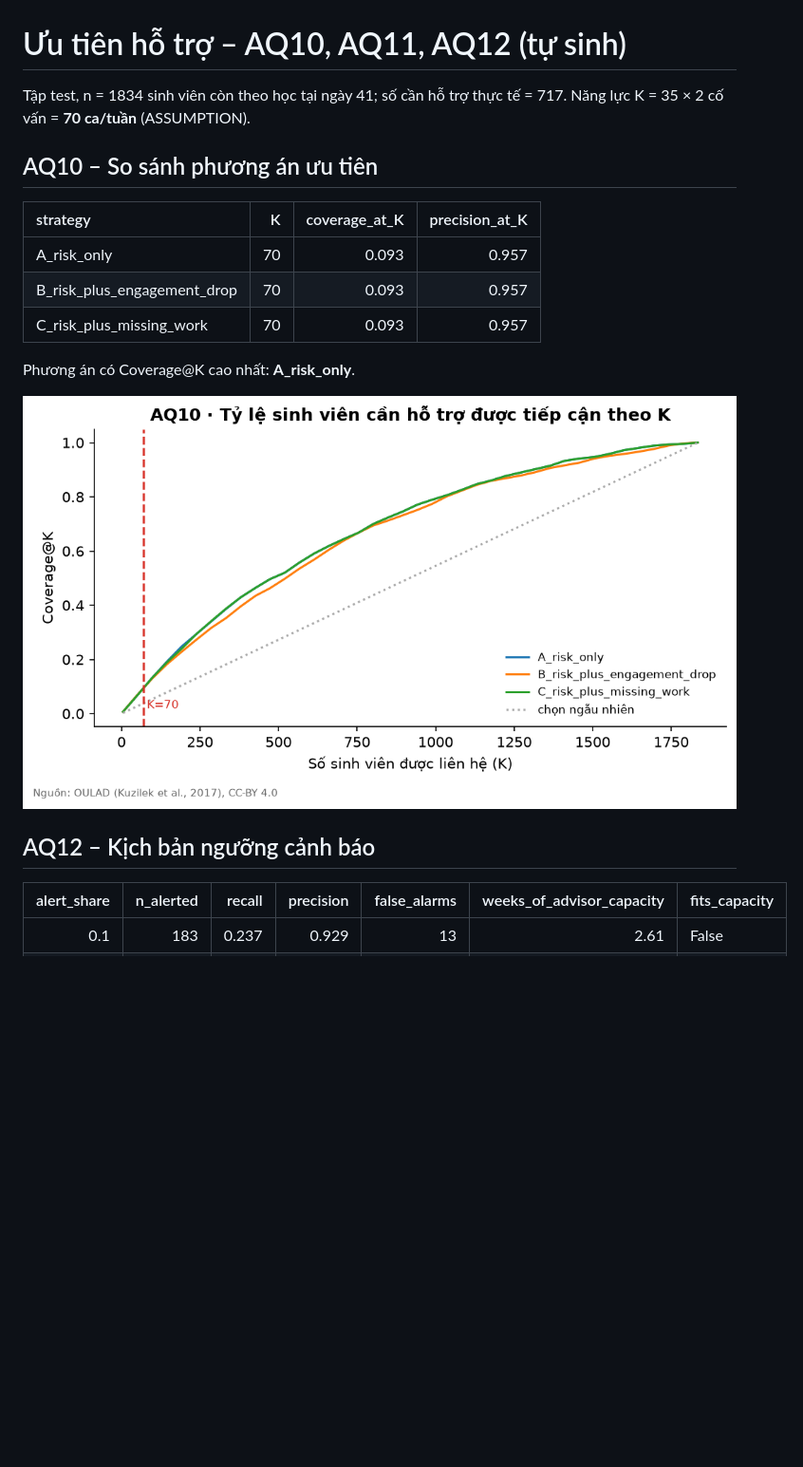
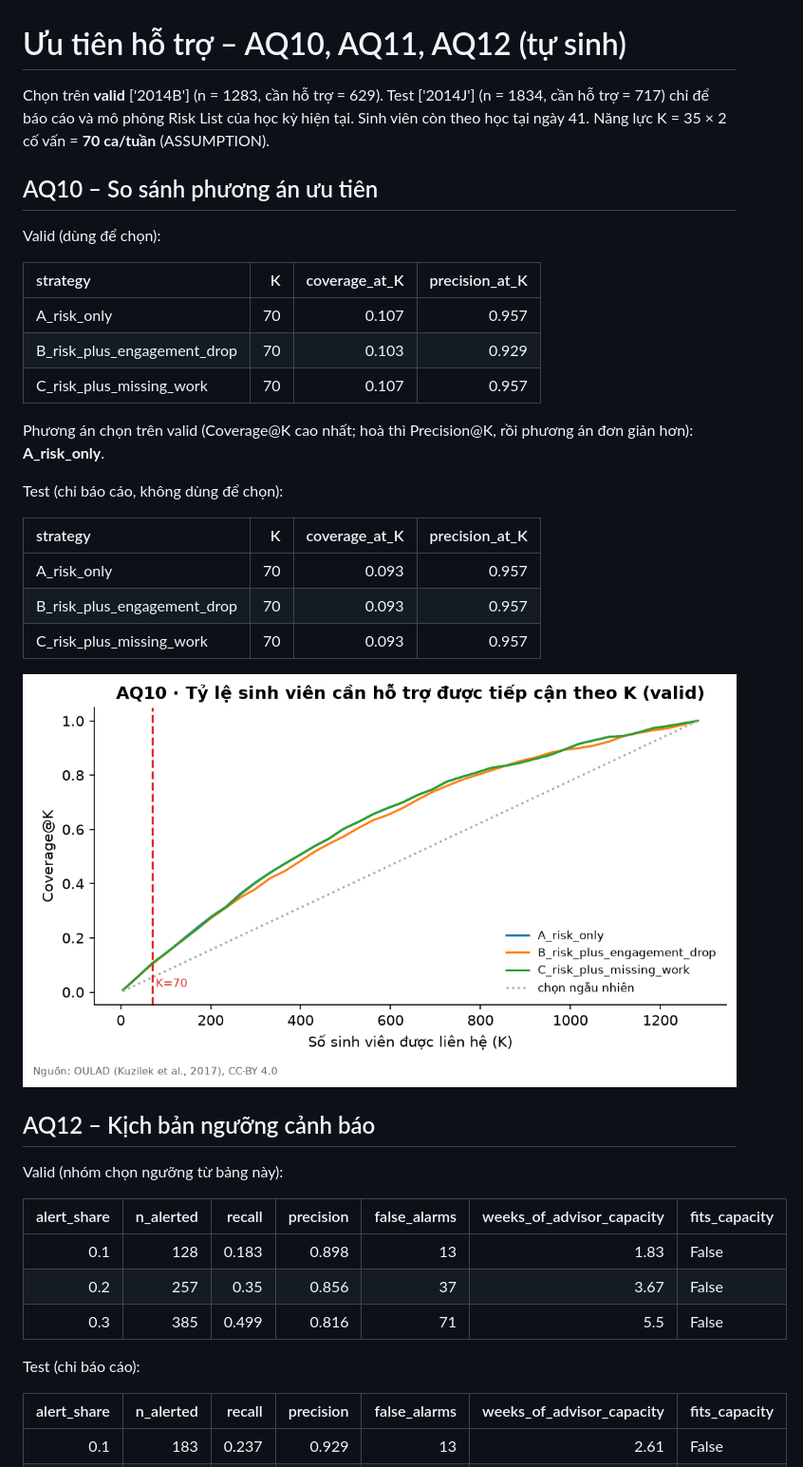
Before and after one commit to huyencute11/eduearlyalert, a Markdown page: reports/prioritization_report.md, the part around the change. Shown at 95% size. Drawn GitHub-style; pictures changed too: reports/figures/aq10_coverage_at_k.png; blank space fills up the shorter version.

Commit message:
chore(reports): regenerate prioritization outputs
Co-Authored-By: Claude Opus 5.5 <noreply@anthropic.com>

```diff
--- a/reports/prioritization_report.md
+++ b/reports/prioritization_report.md
@@ -1,8 +1,20 @@
 # Ưu tiên hỗ trợ – AQ10, AQ11, AQ12 (tự sinh)
 
-Tập test, n = 1834 sinh viên còn theo học tại ngày 41; số cần hỗ trợ thực tế = 717. Năng lực K = 35 × 2 cố vấn = **70 ca/tuần** (ASSUMPTION).
+Chọn trên **valid** ['2014B'] (n = 1283, cần hỗ trợ = 629). Test ['2014J'] (n = 1834, cần hỗ trợ = 717) chỉ để báo cáo và mô phỏng Risk List của học kỳ hiện tại. Sinh viên còn theo học tại ngày 41. Năng lực K = 35 × 2 cố vấn = **70 ca/tuần** (ASSUMPTION).
 
 ## AQ10 – So sánh phương án ưu tiên
+
+Valid (dùng để chọn):
+
+| strategy                    |   K |   coverage_at_K |   precision_at_K |
+|:----------------------------|----:|----------------:|-----------------:|
+| A_risk_only                 |  70 |           0.107 |            0.957 |
+| B_risk_plus_engagement_drop |  70 |           0.103 |            0.929 |
+| C_risk_plus_missing_work    |  70 |           0.107 |            0.957 |
+
+Phương án chọn trên valid (Coverage@K cao nhất; hoà thì Precision@K, rồi phương án đơn giản hơn): **A_risk_only**.
+
+Test (chỉ báo cáo, không dùng để chọn):
 
 | strategy                    |   K |   coverage_at_K |   precision_at_K |
 |:----------------------------|----:|----------------:|-----------------:|
@@ -10,11 +22,19 @@ Tập test, n = 1834 sinh viên còn theo học tại ngày 41; số cần hỗ
 | B_risk_plus_engagement_drop |  70 |           0.093 |            0.957 |
 | C_risk_plus_missing_work    |  70 |           0.093 |            0.957 |
 
-Phương án có Coverage@K cao nhất: **A_risk_only**.
-
 ![](figures/aq10_coverage_at_k.png)
 
 ## AQ12 – Kịch bản ngưỡng cảnh báo
+
+Valid (nhóm chọn ngưỡng từ bảng này):
+
+|   alert_share |   n_alerted |   recall |   precision |   false_alarms |   weeks_of_advisor_capacity | fits_capacity   |
+|--------------:|------------:|---------:|------------:|---------------:|----------------------------:|:----------------|
+|           0.1 |         128 |    0.183 |       0.898 |             13 |                        1.83 | False           |
+|           0.2 |         257 |    0.35  |       0.856 |             37 |                        3.67 | False           |
+|           0.3 |         385 |    0.499 |       0.816 |             71 |                        5.5  | False           |
+
+Test (chỉ báo cáo):
 
 |   alert_share |   n_alerted |   recall |   precision |   false_alarms |   weeks_of_advisor_capacity | fits_capacity   |
 |--------------:|------------:|---------:|------------:|---------------:|----------------------------:|:----------------|
```
Also changed, not shown: reports/data_quality_report.md (+1 -1 lines), reports/eda_findings.md (+1 -1 lines), reports/figures/aq12_tradeoff.png, 4 other files.
